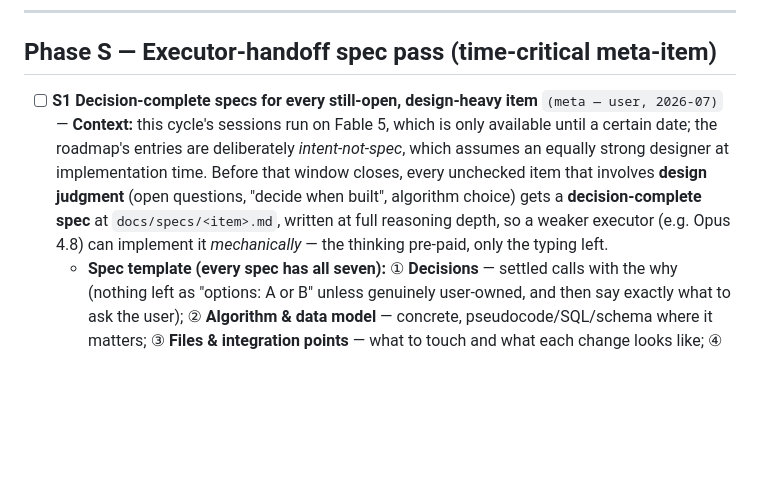
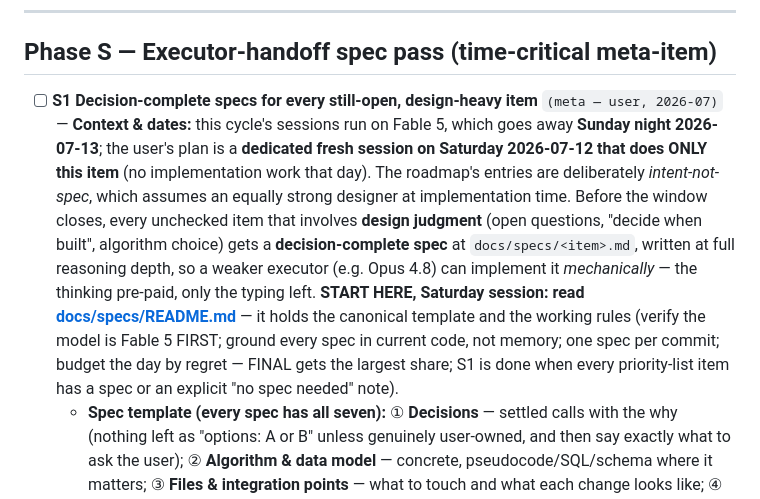
Before and after one commit to Deepnar/ice, a Markdown page: docs/ROADMAP.md, the part around the change. Rendered like a GitHub page; blank space fills up the shorter version.

```diff
--- a/docs/ROADMAP.md
+++ b/docs/ROADMAP.md
@@ -24,7 +24,7 @@
 
 ## Phase S — Executor-handoff spec pass (time-critical meta-item)
 
-- [ ] **S1 Decision-complete specs for every still-open, design-heavy item** `(meta — user, 2026-07)` — **Context:** this cycle's sessions run on Fable 5, which is only available until a certain date; the roadmap's entries are deliberately *intent-not-spec*, which assumes an equally strong designer at implementation time. Before that window closes, every unchecked item that involves **design judgment** (open questions, "decide when built", algorithm choice) gets a **decision-complete spec** at `docs/specs/<item>.md`, written at full reasoning depth, so a weaker executor (e.g. Opus 4.8) can implement it *mechanically* — the thinking pre-paid, only the typing left.
+- [ ] **S1 Decision-complete specs for every still-open, design-heavy item** `(meta — user, 2026-07)` — **Context & dates:** this cycle's sessions run on Fable 5, which goes away **Sunday night 2026-07-13**; the user's plan is a **dedicated fresh session on Saturday 2026-07-12 that does ONLY this item** (no implementation work that day). The roadmap's entries are deliberately *intent-not-spec*, which assumes an equally strong designer at implementation time. Before the window closes, every unchecked item that involves **design judgment** (open questions, "decide when built", algorithm choice) gets a **decision-complete spec** at `docs/specs/<item>.md`, written at full reasoning depth, so a weaker executor (e.g. Opus 4.8) can implement it *mechanically* — the thinking pre-paid, only the typing left. **START HERE, Saturday session: read [docs/specs/README.md](specs/README.md)** — it holds the canonical template and the working rules (verify the model is Fable 5 FIRST; ground every spec in current code, not memory; one spec per commit; budget the day by regret — FINAL gets the largest share; S1 is done when every priority-list item has a spec or an explicit "no spec needed" note).
   - **Spec template (every spec has all seven):** ① **Decisions** — settled calls with the why (nothing left as "options: A or B" unless genuinely user-owned, and then say exactly what to ask the user); ② **Algorithm & data model** — concrete, pseudocode/SQL/schema where it matters; ③ **Files & integration points** — what to touch and what each change looks like; ④ **Edge cases & failure modes** — enumerated, with intended handling; ⑤ **Validation checklist** — the behavioral live-DB test pattern used throughout this cycle (name the specific checks); ⑥ **Look-ahead constraints** — what later items need this one to preserve; ⑦ **Traps** — what NOT to do and why it will be tempting.
   - **Rules:** an item implemented before the window closes needs no spec (its completion note serves). Roadmap entries link their spec once it exists. Specs follow the same propagate-on-completion discipline — a stale spec is worse than none.
   - **Priority order (design-heaviest / highest-regret-if-unspecced first):** **FINAL** (experiment redesign — the single most reasoning-heavy item) → **C7** (scheduling rework + Celery-survival decision + shared-first implementation) → **D1/D2** (maintenance agent + sentinel fold-in) → **E0+E7** (service layer + MCP surface) → **E1/E1b/E8/E9/E10** (coding-ICE core) → **B1** (retrain: labeling methodology + architecture) → **C4/C9/C10/C11** → **G23+C17** (if not done in-window) → **B3** → **F10/F14** → **C13/C14** → **F-track design brief** (pre-work for the F design conversation). Mechanical G-track fixes get one line each in a combined `docs/specs/G_mechanical.md`, not full specs.
```
Also changed, not shown: docs/specs/README.md (added, +72 -0 lines).
